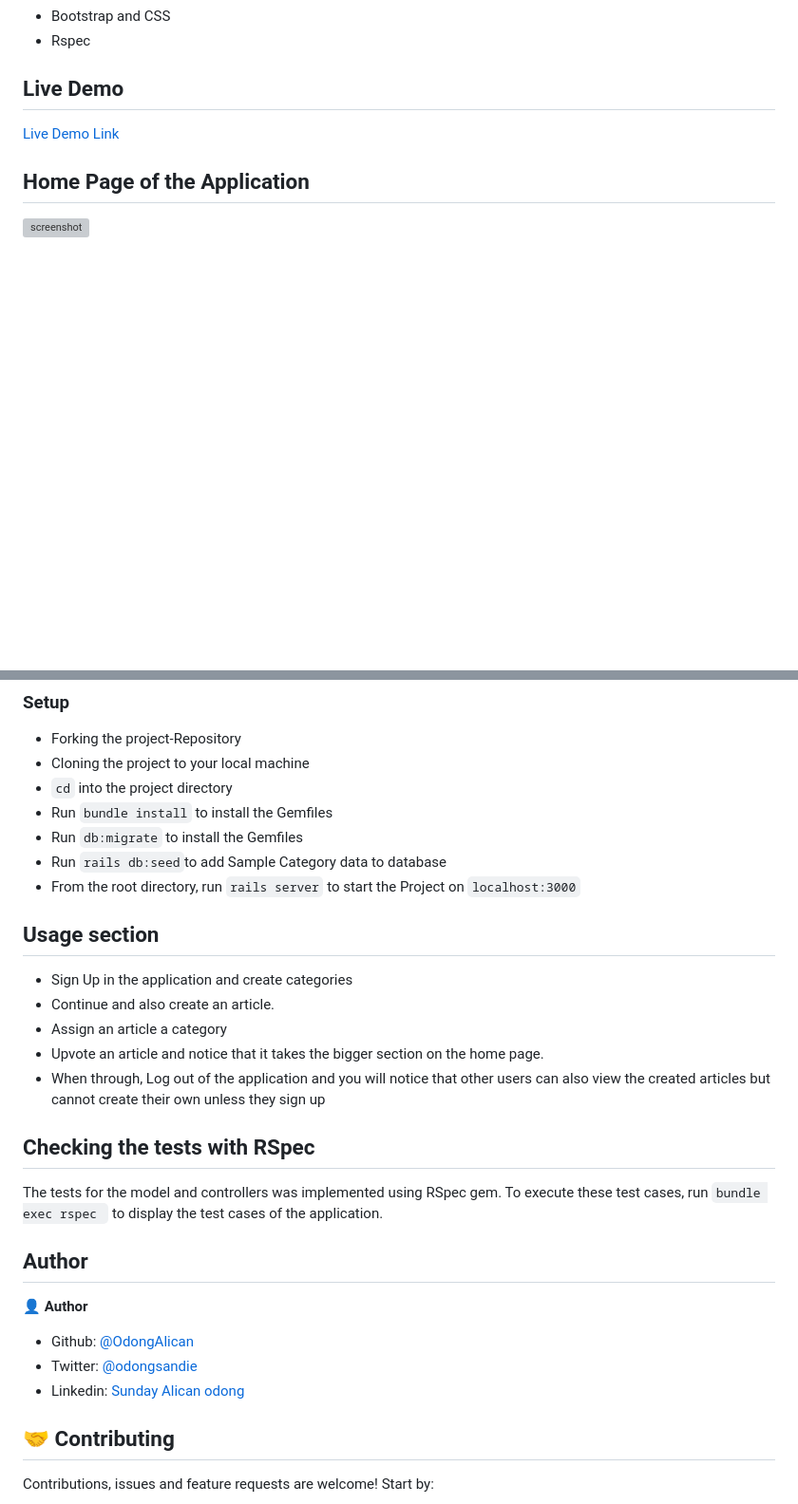
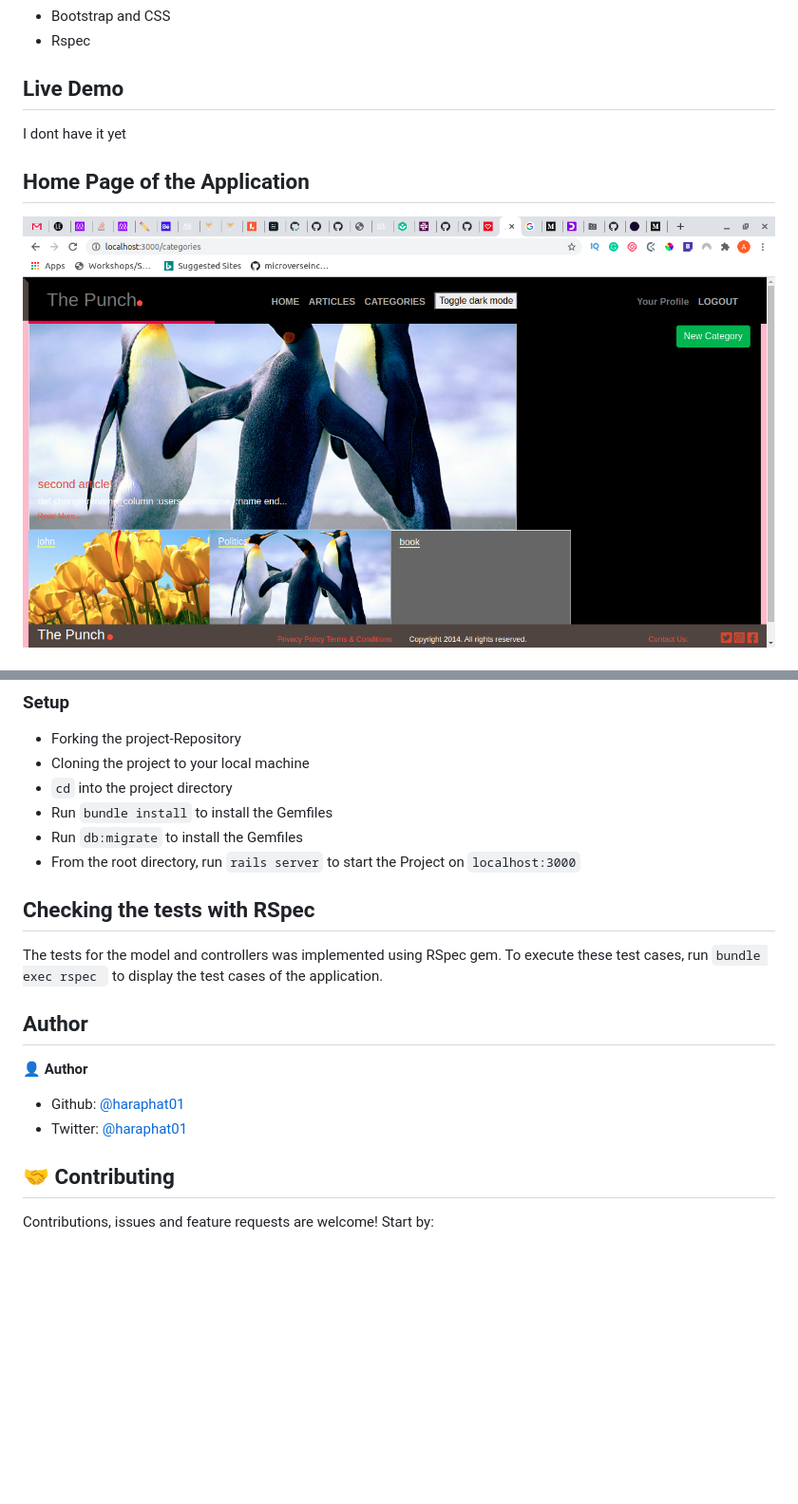
Before and after one commit to haraphat01/Article_App, a Markdown page: README.md, 2 parts joined by grey strips. Shown: that part at 95% size. Rendered like a GitHub page; pictures changed too: article.png (added); blank space fills up the shorter version; grey boxes are pictures that could not be loaded.

```diff
--- a/README.md
+++ b/README.md
@@ -12,8 +12,8 @@ This project development was achieved using the following technologies:
 
 ## Live Demo
 
-[Live Demo Link](https://guarded-refuge-63992.herokuapp.com/)
+I dont have it yet
 
 ## Home Page of the Application
-![screenshot](docs/Home_page.png)
+![screenshot](article.png)
 
@@ -34,16 +32,8 @@ To get a local copy up and running follow these simple example steps.
 - `cd` into the project directory
 - Run `bundle install` to install the Gemfiles
 - Run `db:migrate` to install the Gemfiles
-- Run `rails db:seed`to add Sample Category data to database
 - From the root directory, run `rails server` to start the Project on `localhost:3000`
 
-## Usage section
-
-- Sign Up in the application and create categories
-- Continue and also create an article.
-- Assign an article a category
-- Upvote an article and notice that it takes the bigger section on the home page.
-- When through, Log out of the application and you will notice that other users can also view the     created articles but cannot create their own unless they sign up
 
 ## Checking the tests with RSpec
 The tests for the model and controllers was implemented using RSpec gem. To execute these test cases, run `bundle exec rspec ` to display the test cases of the application.
@@ -52,9 +42,9 @@ The tests for the model and controllers was implemented using RSpec gem. To exec
 
 👤 **Author**
 
-- Github: [@OdongAlican](https://github.com/OdongAlican)
-- Twitter: [@odongsandie](https://twitter.com/odongsandie)
-- Linkedin: [Sunday Alican odong](https://www.linkedin.com/in/sunday-alican-odong-b99226b7)
+- Github: [@haraphat01](https://github.com/haraphat01)
+- Twitter: [@haraphat01](https://twitter.com/haraphat01)
+
 
 
 ## 🤝 Contributing
```
Also changed, not shown: other parts of README.md (+0 -2 lines), 4 other files.
